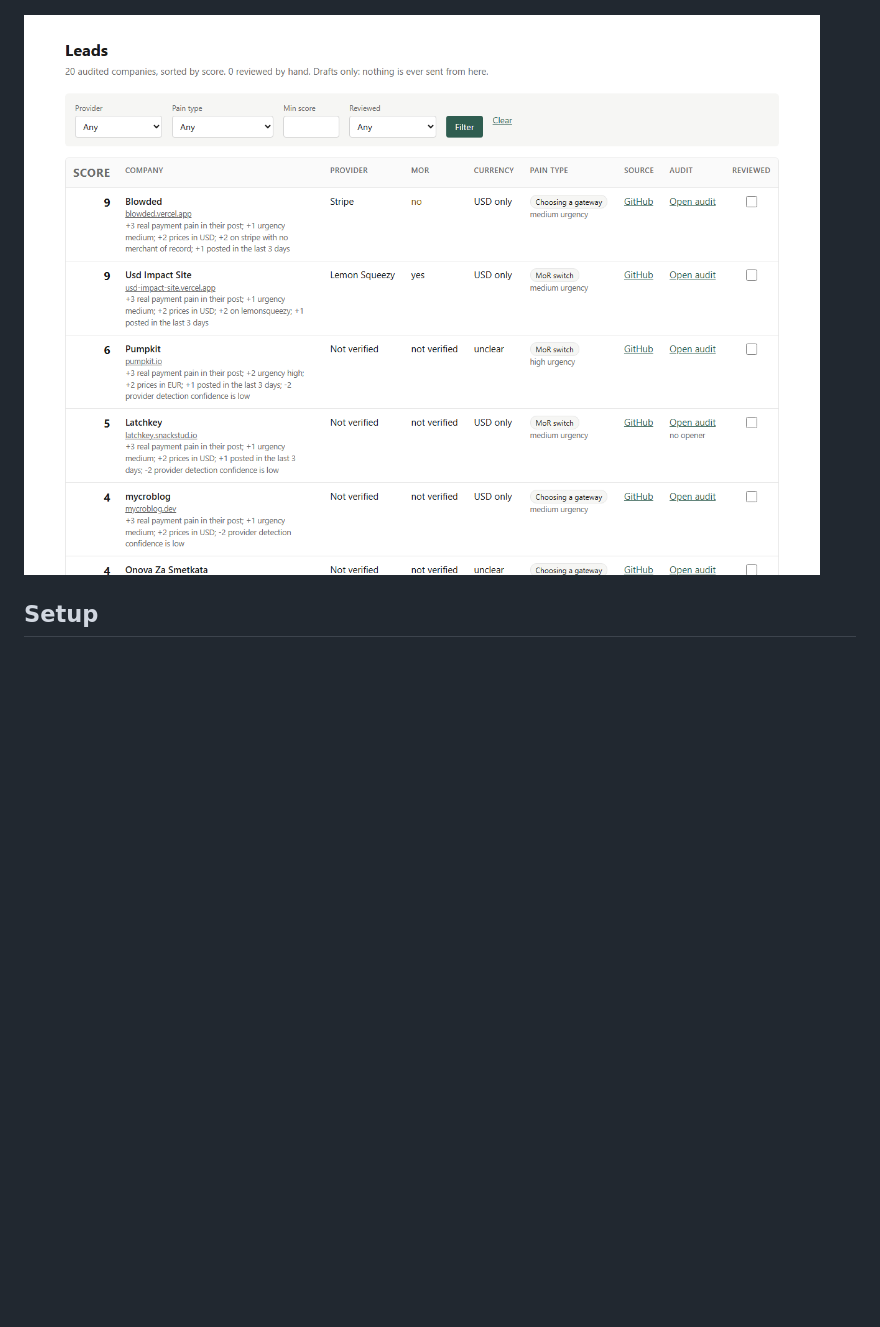
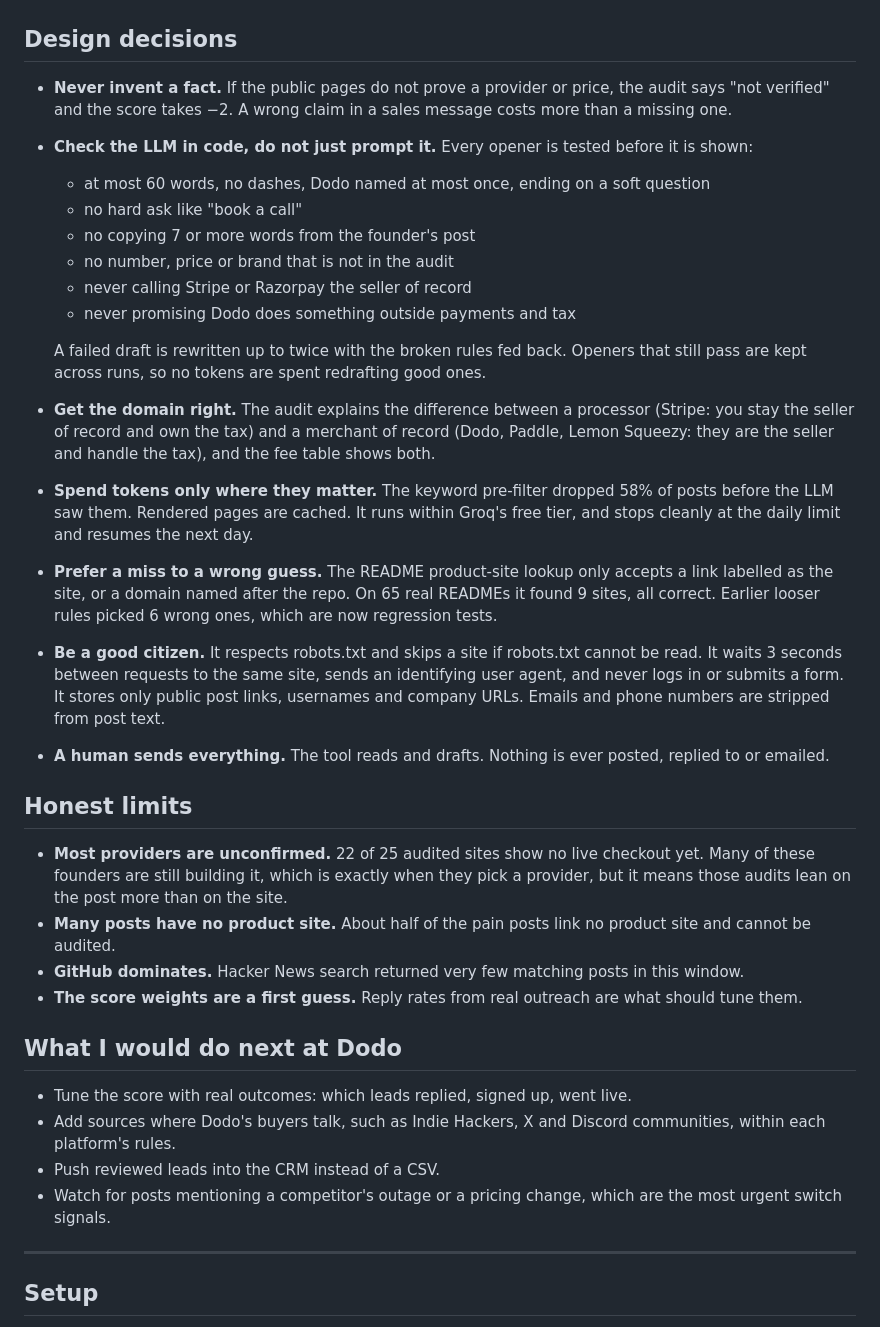
Before and after one commit to MohammedZaid-AI/DoDo-Lead-Audit, a Markdown page: README.md, the part around one of its changes. GitHub-like rendering; blank space fills up the shorter version.

```diff
--- a/README.md
+++ b/README.md
@@ -10,7 +37,39 @@
 
 ![One audit](docs/audit.png)
 
-![The dashboard](docs/dashboard.png)
+## Design decisions
+
+- **Never invent a fact.** If the public pages do not prove a provider or price, the audit says "not verified" and the score takes −2. A wrong claim in a sales message costs more than a missing one.
+- **Check the LLM in code, do not just prompt it.** Every opener is tested before it is shown:
+  - at most 60 words, no dashes, Dodo named at most once, ending on a soft question
+  - no hard ask like "book a call"
+  - no copying 7 or more words from the founder's post
+  - no number, price or brand that is not in the audit
+  - never calling Stripe or Razorpay the seller of record
+  - never promising Dodo does something outside payments and tax
+
+  A failed draft is rewritten up to twice with the broken rules fed back. Openers that still pass are kept across runs, so no tokens are spent redrafting good ones.
+- **Get the domain right.** The audit explains the difference between a processor (Stripe: you stay the seller of record and own the tax) and a merchant of record (Dodo, Paddle, Lemon Squeezy: they are the seller and handle the tax), and the fee table shows both.
+- **Spend tokens only where they matter.** The keyword pre-filter dropped 58% of posts before the LLM saw them. Rendered pages are cached. It runs within Groq's free tier, and stops cleanly at the daily limit and resumes the next day.
+- **Prefer a miss to a wrong guess.** The README product-site lookup only accepts a link labelled as the site, or a domain named after the repo. On 65 real READMEs it found 9 sites, all correct. Earlier looser rules picked 6 wrong ones, which are now regression tests.
+- **Be a good citizen.** It respects robots.txt and skips a site if robots.txt cannot be read. It waits 3 seconds between requests to the same site, sends an identifying user agent, and never logs in or submits a form. It stores only public post links, usernames and company URLs. Emails and phone numbers are stripped from post text.
+- **A human sends everything.** The tool reads and drafts. Nothing is ever posted, replied to or emailed.
+
+## Honest limits
+
+- **Most providers are unconfirmed.** 22 of 25 audited sites show no live checkout yet. Many of these founders are still building it, which is exactly when they pick a provider, but it means those audits lean on the post more than on the site.
+- **Many posts have no product site.** About half of the pain posts link no product site and cannot be audited.
+- **GitHub dominates.** Hacker News search returned very few matching posts in this window.
+- **The score weights are a first guess.** Reply rates from real outreach are what should tune them.
+
+## What I would do next at Dodo
+
+- Tune the score with real outcomes: which leads replied, signed up, went live.
+- Add sources where Dodo's buyers talk, such as Indie Hackers, X and Discord communities, within each platform's rules.
+- Push reviewed leads into the CRM instead of a CSV.
+- Watch for posts mentioning a competitor's outage or a pricing change, which are the most urgent switch signals.
+
+---
 
 ## Setup
 
```
Also changed, not shown: other parts of README.md (+51 -30 lines), docs/report.png (added), 7 other files.
